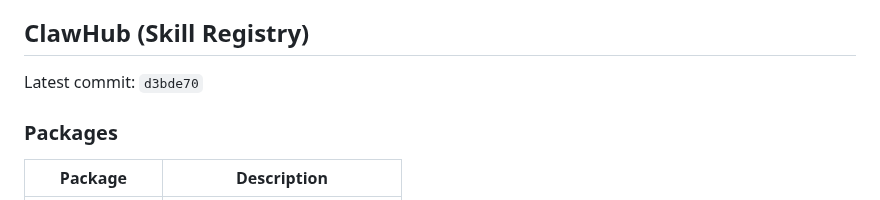
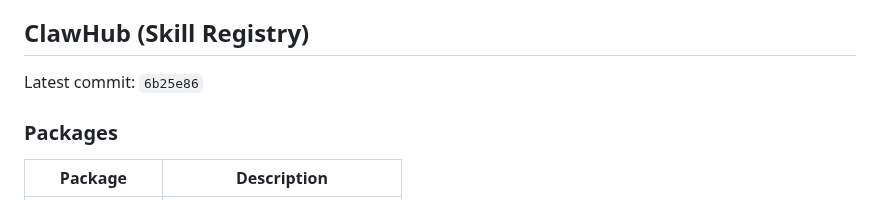
Before and after one commit to ztdyyds-cmd/skill-store, a Markdown page: README.md, the part around the change. Drawn GitHub-style.

Commit message:
chore(sync): update clawhub info in README [2026-09-09]

```diff
--- a/README.md
+++ b/README.md
@@ -584,7 +584,7 @@ MIT License
 <!-- clawhub-sync-start -->
 ## ClawHub (Skill Registry)
 
-Latest commit: `d3bde70`
+Latest commit: `6b25e86`
 
 ### Packages
 
```
